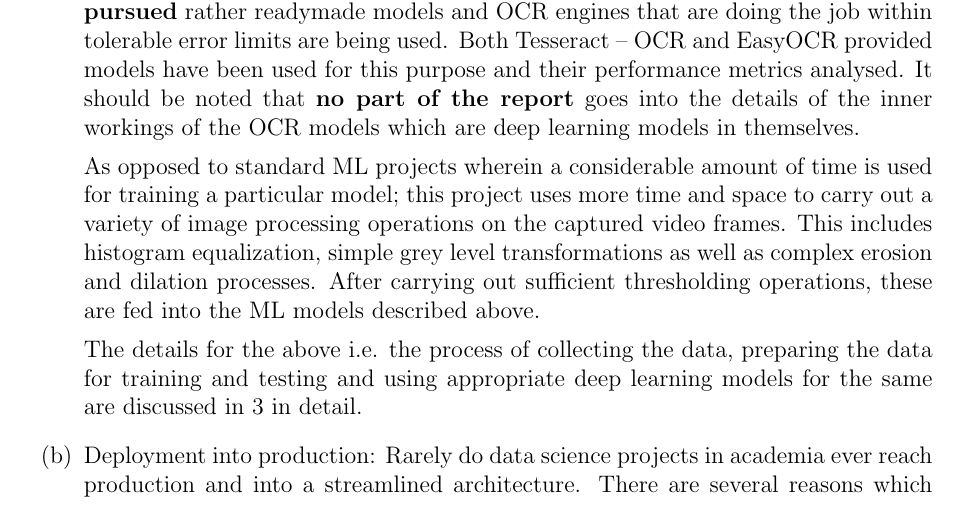
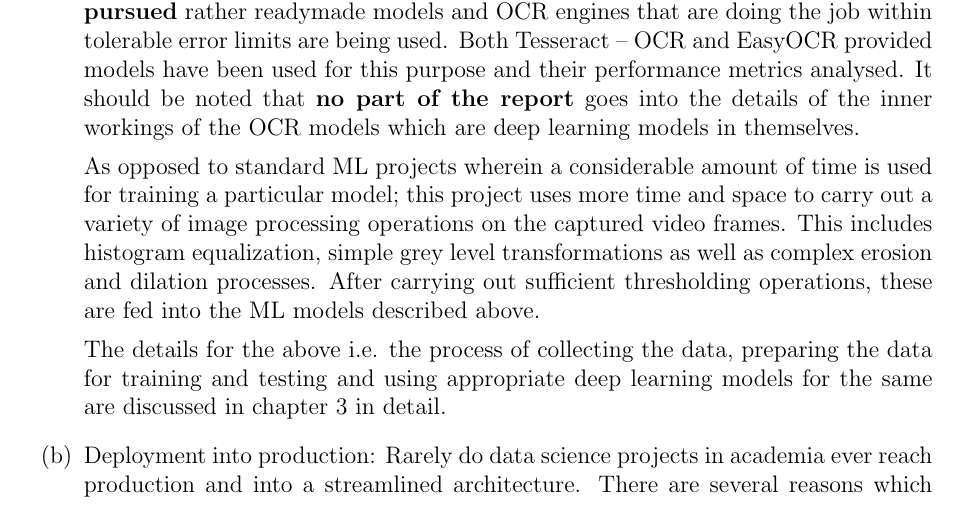
Before and after one commit to pronoym99/Mtech-dissertation, a LaTeX thesis (Report/main.tex, which reads Report/content/chapter1.tex): part of page 10 of 17, cut so that both start at the same text. Compiled offline with pdfLaTeX.

Commit message:
Precede chapter 3 link with "chapter"

```diff
--- a/Report/content/chapter1.tex
+++ b/Report/content/chapter1.tex
@@ -36,7 +36,7 @@ The complete work presented in this dissertation report is broadly divided into
 
   As opposed to standard ML projects wherein a considerable amount of time is used for training a particular model; this project uses more time and space to carry out a variety of image processing operations on the captured video frames. This includes histogram equalization, simple grey level transformations as well as complex erosion and dilation processes. After carrying out sufficient thresholding operations, these are fed into the ML models described above.
 
-  The details for the above i.e. the process of collecting the data, preparing the data for training and testing and using appropriate deep learning models for the same are discussed in \ref{chapter3} in detail.
+  The details for the above i.e. the process of collecting the data, preparing the data for training and testing and using appropriate deep learning models for the same are discussed in chapter \ref{chapter3} in detail.
 
   \item Deployment into production: Rarely do data science projects in academia ever reach production and into a streamlined architecture. There are several reasons which prevent it from happening so. Such details, as well as reasons, have been given in brief in chapter \ref{chapter4}’s opening sections. \par
    Fortunately, for this project, the deployment of the data models falls within its current scope. All the ML models which would be trained and tested would be loaded onto the proprietary \textbf{Ezmeral MLOPs} platform by \textbf{HPE}. The servers for the same reside alongside the required hardware resources on SEBI’s internal servers. Doing this (without going into the details) would make the entire process streamlined i.e. the process of uploading videos, and training models on new data as soon as it is available and at the same time would decrease the manual work involved while doing so. As soon as the deployment has been completed, whether for all the NEWS shows or even a few of them, the internal server would be able to serve requests from within the organization domain (\textit{POST} methods with \textit{JSON} body) and at the same time would be able to abstract all the complex code and scripts running in the background. \par
```
Also changed, not shown: Report/main.pdf.
